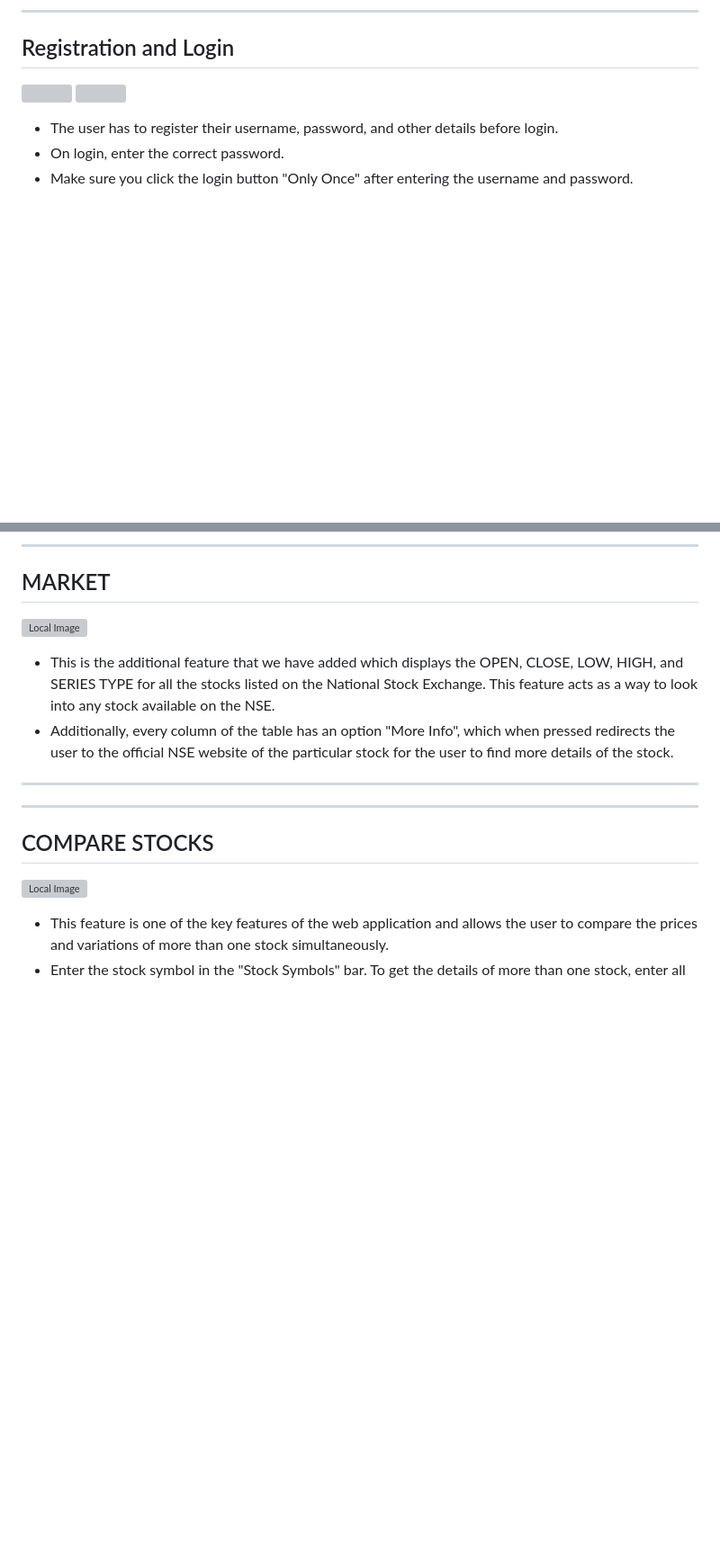
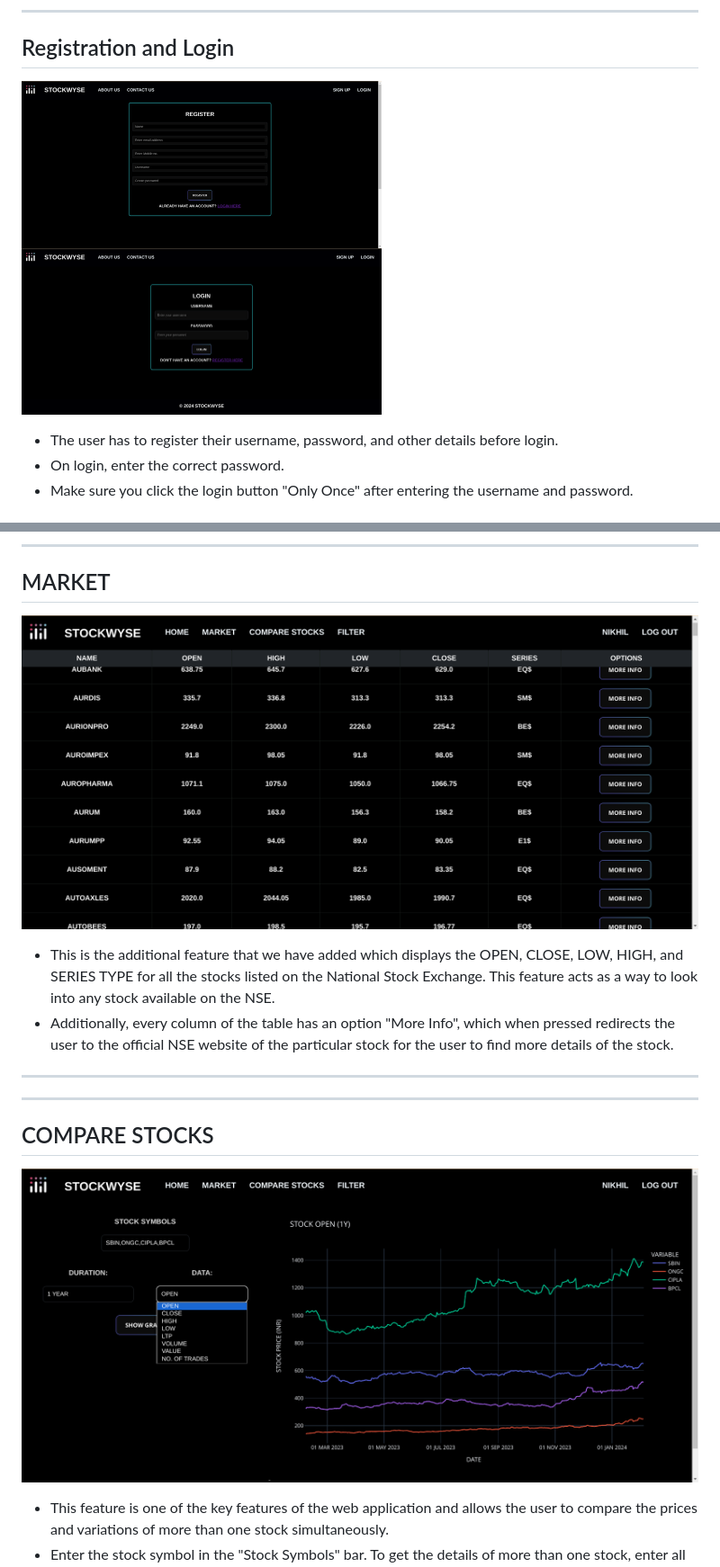
Before and after one commit to MahirPatel16/Trading-Simulator-Analyzer, a Markdown page: README.md, 2 parts joined by grey strips. Shown: that part at 90% size. Drawn GitHub-style; blank space fills up the shorter version; grey boxes are pictures that could not be loaded.

```diff
--- a/README.md
+++ b/README.md
@@ -5,7 +5,7 @@
 # Main Features of the web application have been listed as follows
 ---------
 ## Registration and Login
-<img src="/screenshots/registration.jpg" width="400" /> <img src="/screenshots/login.jpg" width="400" />
+<img src="/screenshots/register.png" width="400" /> <img src="/screenshots/login.png" width="400" />
 * The user has to register their username, password, and other details before login.
 * On login, enter the correct password.
 * Make sure you click the login button "Only Once" after entering the username and password.
@@ -30,13 +30,13 @@
 -----------
 ----------------
 ## MARKET
-![Local Image](/screenshots/market.jpg)
+![Local Image](/screenshots/market.png)
 - This is the additional feature that we have added which displays the OPEN, CLOSE, LOW, HIGH, and SERIES TYPE for all the stocks listed on the National Stock Exchange. This feature acts as a way to look into any stock available on the NSE.
 - Additionally, every column of the table has an option "More Info", which when pressed redirects the user to the official NSE website of the particular stock for the user to find more details of the stock.
 -----------
 -----------
 ## COMPARE STOCKS
-![Local Image](/screenshots/comparestocks.jpg)
+![Local Image](/screenshots/comparestocks.png)
 - This feature is one of the key features of the web application and allows the user to compare the prices and variations of more than one stock simultaneously.
 - Enter the stock symbol in the "Stock Symbols" bar. To get the details of more than one stock, enter all the stock symbols that you wish to compare, in the same "Stock Symbols" bar with the "comma separated" format. The stock symbols should be separated by a single ","(comma) and no whitespaces, for example: "SBIN,CIPLA,ONGC,ADANIENT"
 - From the "DURATION" dropdown, you can select the time range you want to plot data for. The options available are - 1 week, 1 month, 6 months, 1 year and 5 years. The data plotted is the time range subtracted from the last trading day and to the last trading day.
```
Also changed, not shown: other parts of README.md (+2 -2 lines).
